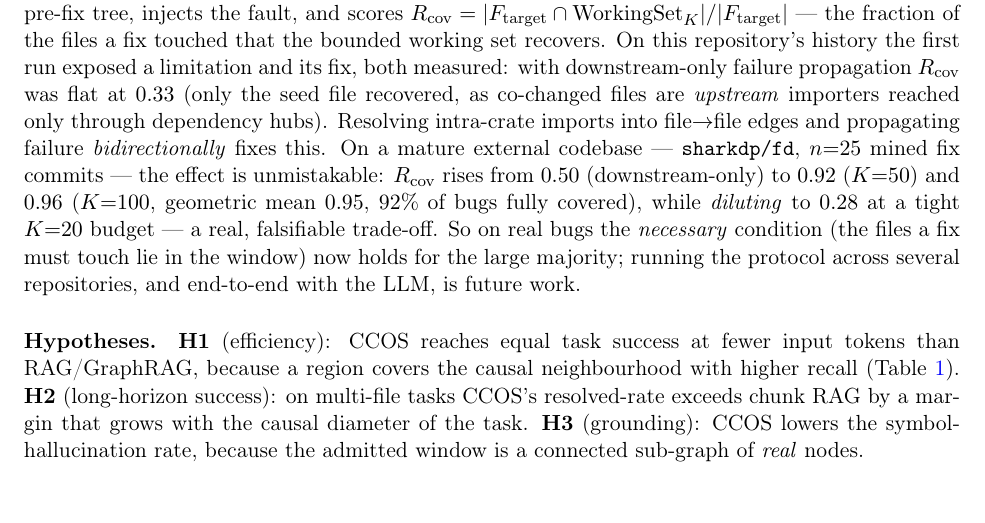
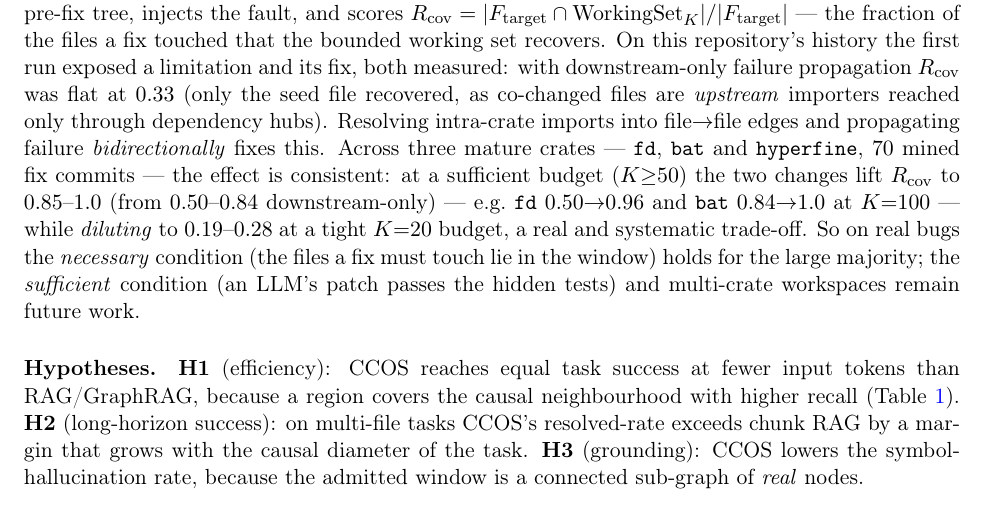
Before and after one commit to Memorithm/CCOS-Core, a LaTeX paper (docs/paper/ccos_regions.tex): part of page 9 of 10, cut so that both start at the same text. Compiled offline with pdfLaTeX.

Commit message:
docs: generalise the validation result across 3 repos (70 bugs)
Ran the harness on bat (25) and hyperfine (20) alongside fd (25). R_cov,
downstream-only / bidirectional:

  repo        K=20         K=50          K=100
  fd          0.50 / 0.28  0.50 / 0.92   0.50 / 0.96
  bat         0.84 / 0.20  0.84 / 1.00   0.84 / 1.00
  hyperfine   0.64 / 0.19  0.73 / 0.85   0.81 / 0.92

Consistent across 70 real fix commits: at K>=50 cross-file linking +
bidirectional propagation recover 0.85-1.0 of a fix's files (the necessary
condition holds for the large majority), with a systematic tight-budget (K=20)
dilution. README, paper §9 and CHANGELOG updated; caveat kept (single-crate
repos; sufficient condition / multi-crate workspaces are future work).

```diff
--- a/docs/paper/ccos_regions.tex
+++ b/docs/paper/ccos_regions.tex
@@ -524,14 +524,16 @@ the first run exposed a limitation and its fix, both measured: with
 downstream-only failure propagation $R_{\mathrm{cov}}$ was flat at $0.33$ (only the
 seed file recovered, as co-changed files are \emph{upstream} importers reached
 only through dependency hubs). Resolving intra-crate imports into file$\to$file
-edges and propagating failure \emph{bidirectionally} fixes this. On a mature
-external codebase --- \code{sharkdp/fd}, $n{=}25$ mined fix commits --- the effect
-is unmistakable: $R_{\mathrm{cov}}$ rises from $0.50$ (downstream-only) to $0.92$
-($K{=}50$) and $0.96$ ($K{=}100$, geometric mean $0.95$, $92\%$ of bugs fully
-covered), while \emph{diluting} to $0.28$ at a tight $K{=}20$ budget --- a real,
-falsifiable trade-off. So on real bugs the \emph{necessary} condition (the files a
-fix must touch lie in the window) now holds for the large majority; running the
-protocol across several repositories, and end-to-end with the LLM, is future work.
+edges and propagating failure \emph{bidirectionally} fixes this. Across three
+mature crates --- \code{fd}, \code{bat} and \code{hyperfine}, $70$ mined fix
+commits --- the effect is consistent: at a sufficient budget ($K{\ge}50$) the two
+changes lift $R_{\mathrm{cov}}$ to $0.85$--$1.0$ (from $0.50$--$0.84$
+downstream-only) --- e.g.\ \code{fd} $0.50{\to}0.96$ and \code{bat}
+$0.84{\to}1.0$ at $K{=}100$ --- while \emph{diluting} to $0.19$--$0.28$ at a tight
+$K{=}20$ budget, a real and systematic trade-off. So on real bugs the
+\emph{necessary} condition (the files a fix must touch lie in the window) holds for
+the large majority; the \emph{sufficient} condition (an LLM's patch passes the
+hidden tests) and multi-crate workspaces remain future work.
 
 \paragraph{Hypotheses.}
 \textbf{H1} (efficiency): CCOS reaches equal task success at fewer input tokens
```
Also changed, not shown: CHANGELOG.md, scripts/causal_validation/README.md.
